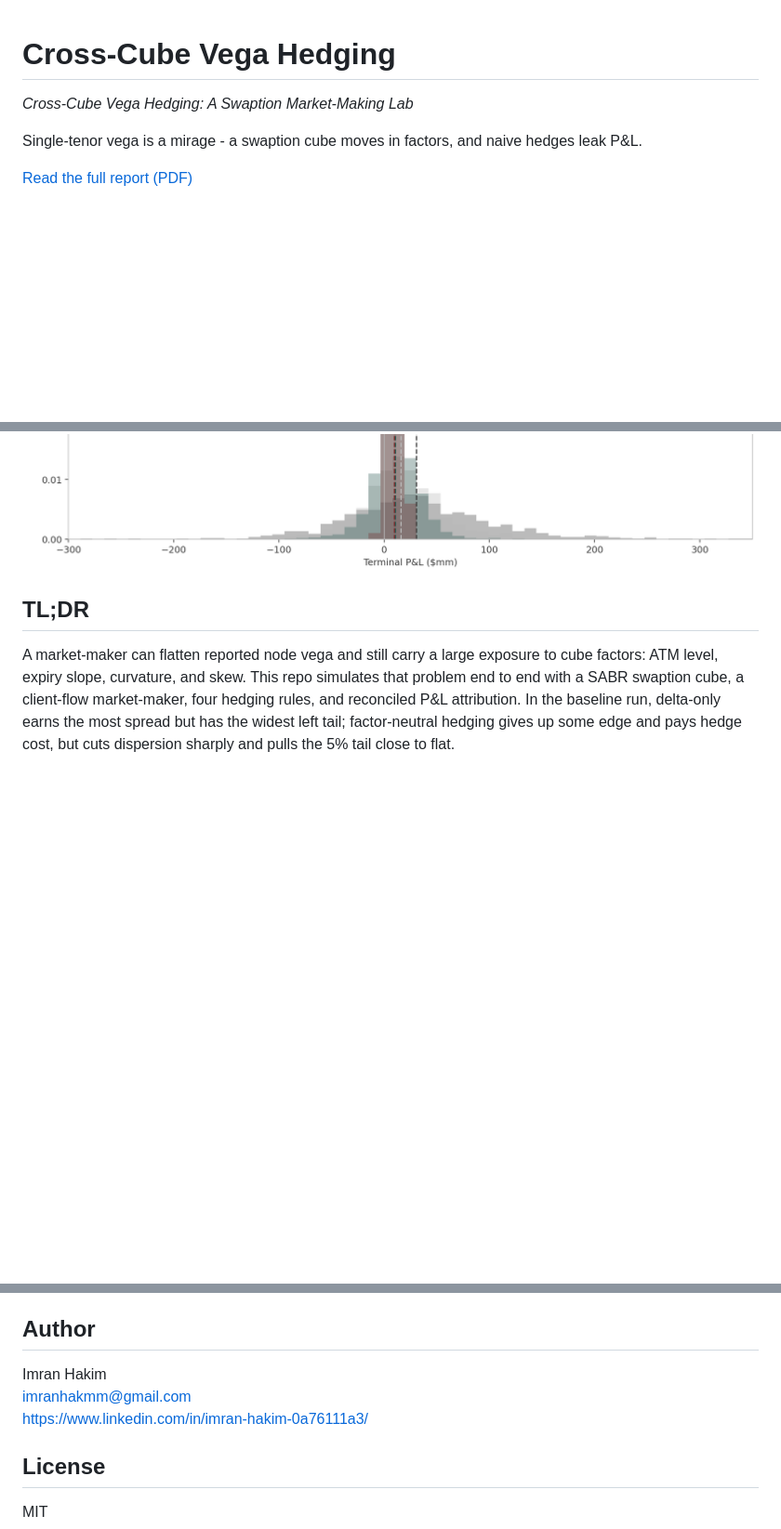
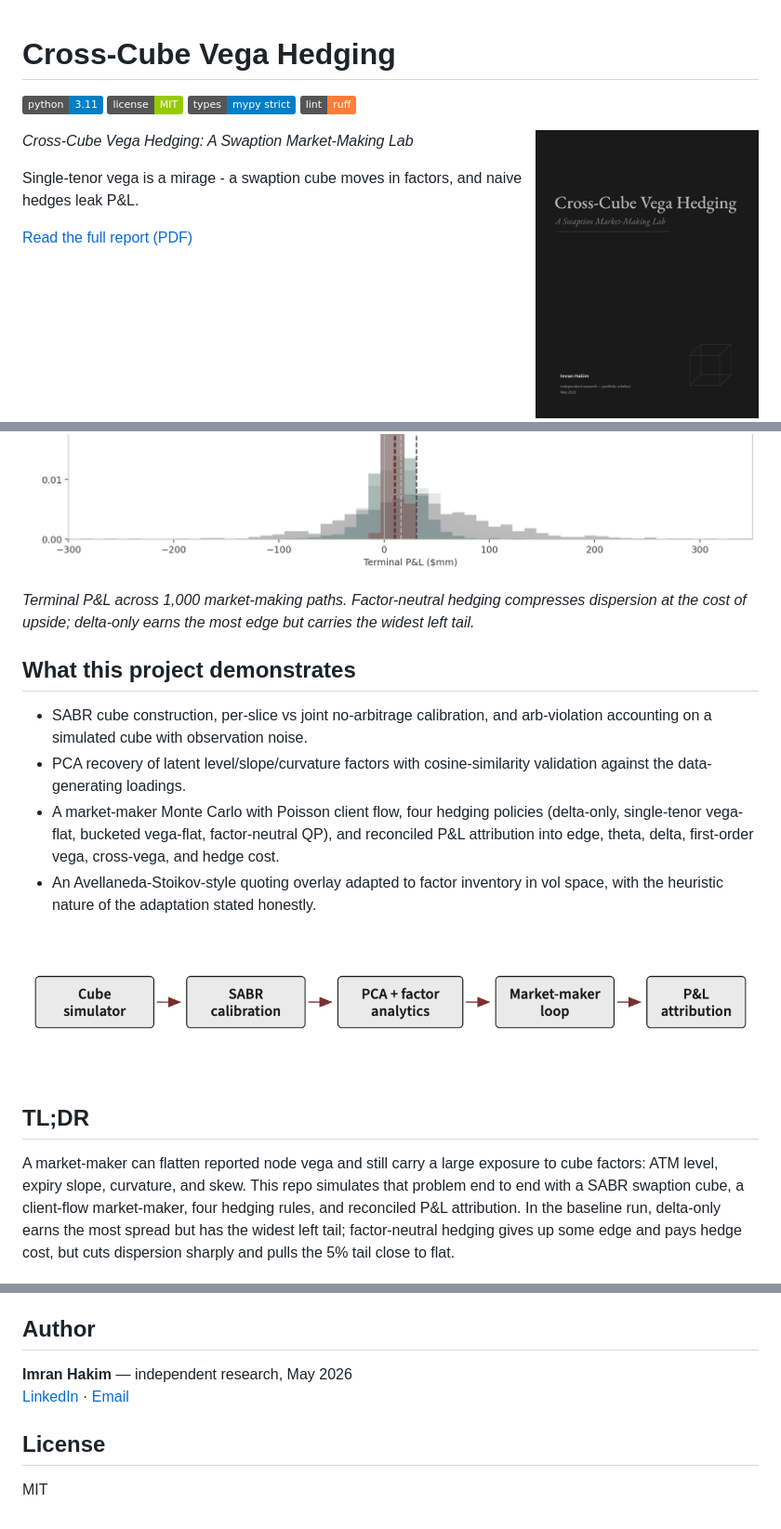
Before and after one commit to imranhakmm/Cross-Cube-Vega-Hedger, a Markdown page: README.md, 3 parts joined by grey strips. Shown at 93% size. Drawn GitHub-style; pictures changed too: outputs/figures/readme/architecture.png (added), outputs/figures/readme/cover_thumbnail.png (added); badges without logos; blank space fills up the shorter version.

Commit message:
docs: tighten readme with badges, thumbnails, and what-it-demonstrates section

```diff
--- a/README.md
+++ b/README.md
@@ -1,4 +1,8 @@
 # Cross-Cube Vega Hedging
+
+![Python 3.11](https://img.shields.io/badge/python-3.11-blue) ![MIT license](https://img.shields.io/badge/license-MIT-green) ![mypy strict](https://img.shields.io/badge/types-mypy%20strict-blue) ![ruff lint](https://img.shields.io/badge/lint-ruff-orange)
+
+<img src="outputs/figures/readme/cover_thumbnail.png" alt="Report cover thumbnail" width="240" align="right">
 
 *Cross-Cube Vega Hedging: A Swaption Market-Making Lab*
 
@@ -7,6 +11,17 @@ Single-tenor vega is a mirage - a swaption cube moves in factors, and naive hedg
 [Read the full report (PDF)](docs/report/report.pdf)
 
 ![Headline terminal P&L distributions](outputs/figures/headline_pnl_dist.png)
+
+*Terminal P&L across 1,000 market-making paths. Factor-neutral hedging compresses dispersion at the cost of upside; delta-only earns the most edge but carries the widest left tail.*
+
+## What this project demonstrates
+
+- SABR cube construction, per-slice vs joint no-arbitrage calibration, and arb-violation accounting on a simulated cube with observation noise.
+- PCA recovery of latent level/slope/curvature factors with cosine-similarity validation against the data-generating loadings.
+- A market-maker Monte Carlo with Poisson client flow, four hedging policies (delta-only, single-tenor vega-flat, bucketed vega-flat, factor-neutral QP), and reconciled P&L attribution into edge, theta, delta, first-order vega, cross-vega, and hedge cost.
+- An Avellaneda-Stoikov-style quoting overlay adapted to factor inventory in vol space, with the heuristic nature of the adaptation stated honestly.
+
+![Architecture diagram](outputs/figures/readme/architecture.png)
 
 ## TL;DR
 
@@ -78,9 +101,8 @@ Bergomi (2016); Bartlett (2006); Avellaneda and Stoikov (2008); Gatheral (2006).
 
 ## Author
 
-Imran Hakim
-imranhakmm@gmail.com
-https://www.linkedin.com/in/imran-hakim-0a76111a3/
+**Imran Hakim** — independent research, May 2026
+[LinkedIn](https://www.linkedin.com/in/imran-hakim-0a76111a3/) · [Email](mailto:imranhakmm@gmail.com)
 
 ## License
 
```
Also changed, not shown: other parts of README.md (+8 -0 lines), 1 other file.
